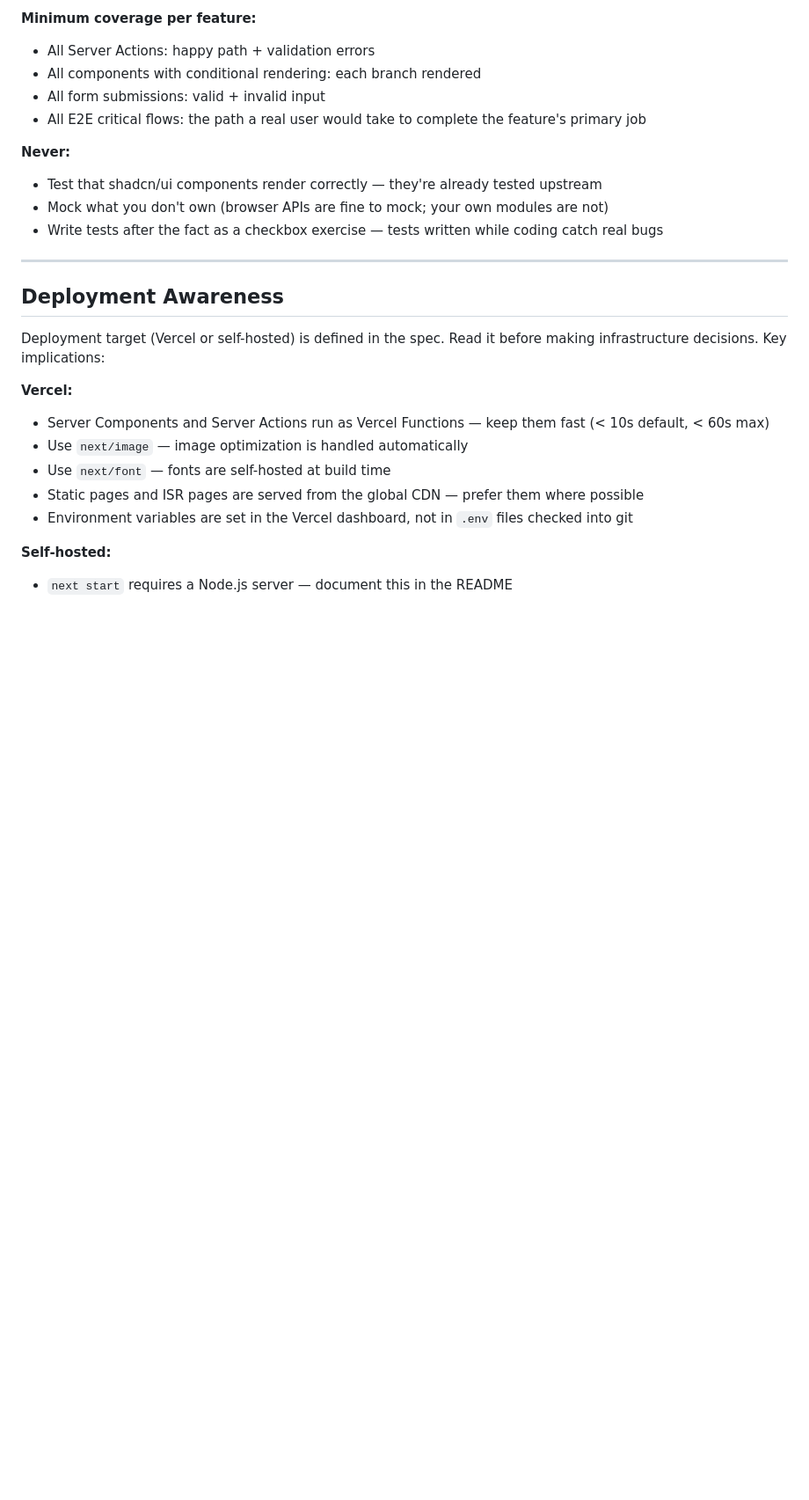
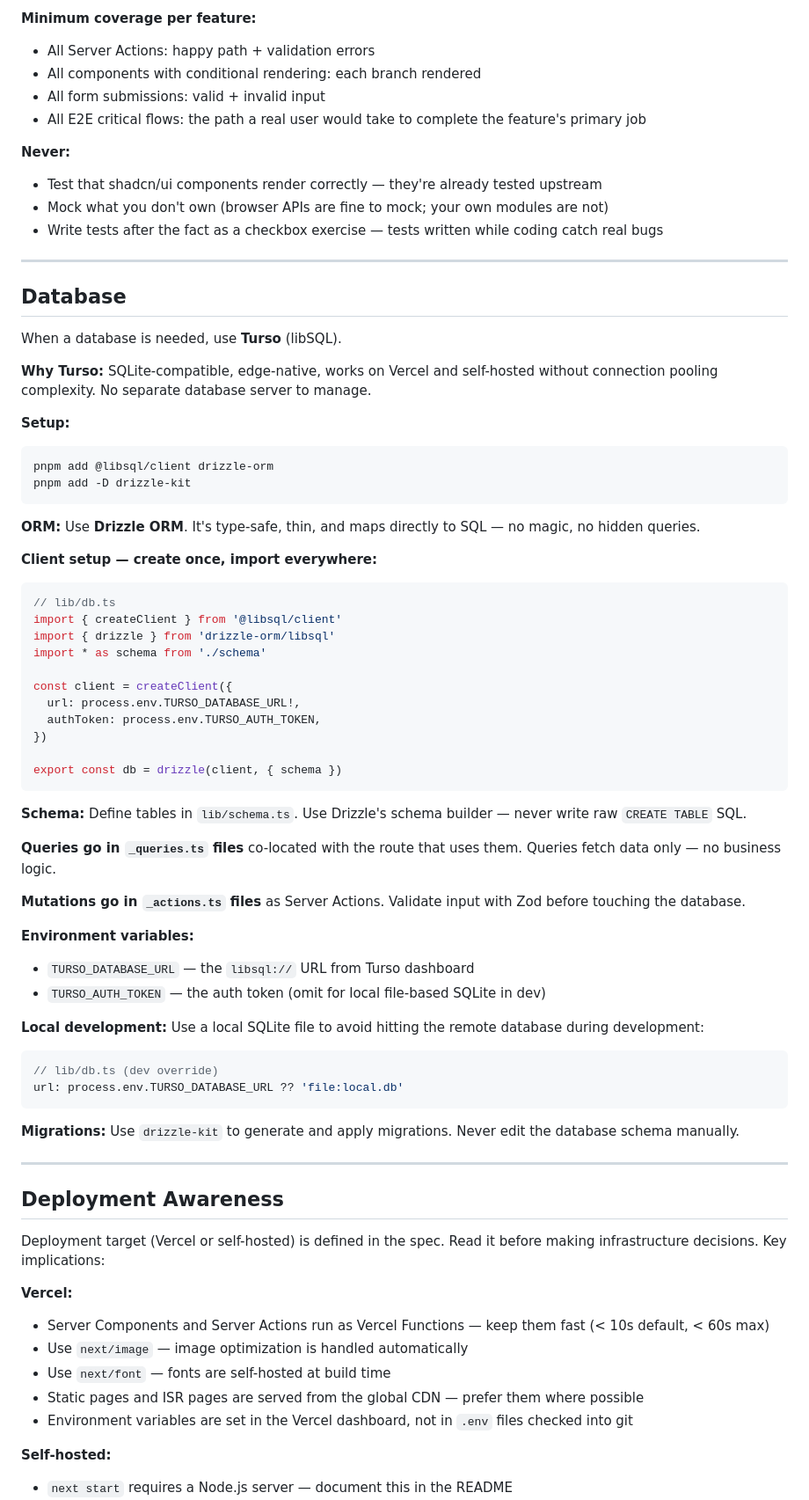
Before and after one commit to iandeherdt/spec-kit-ralph, a Markdown page: .claude/skills/frontend-developer.md, the part around the change. Shown at 88% size. Rendered like a GitHub page; blank space fills up the shorter version.

Commit message:
Add Turso database guidelines to frontend-developer skill
Turso (libSQL) + Drizzle ORM as the standard database stack.
Covers client setup, schema, query/mutation co-location, env vars,
local dev with file-based SQLite, and migrations via drizzle-kit.

Co-Authored-By: Claude Sonnet 4.6 <noreply@anthropic.com>

````diff
--- a/.claude/skills/frontend-developer.md
+++ b/.claude/skills/frontend-developer.md
@@ -212,6 +212,55 @@ E2E tests live in `e2e/` at the project root.
 
 ---
 
+## Database
+
+When a database is needed, use **Turso** (libSQL).
+
+**Why Turso:** SQLite-compatible, edge-native, works on Vercel and self-hosted without connection pooling complexity. No separate database server to manage.
+
+**Setup:**
+```bash
+pnpm add @libsql/client drizzle-orm
+pnpm add -D drizzle-kit
+```
+
+**ORM:** Use **Drizzle ORM**. It's type-safe, thin, and maps directly to SQL — no magic, no hidden queries.
+
+**Client setup — create once, import everywhere:**
+```ts
+// lib/db.ts
+import { createClient } from '@libsql/client'
+import { drizzle } from 'drizzle-orm/libsql'
+import * as schema from './schema'
+
+const client = createClient({
+  url: process.env.TURSO_DATABASE_URL!,
+  authToken: process.env.TURSO_AUTH_TOKEN,
+})
+
+export const db = drizzle(client, { schema })
+```
+
+**Schema:** Define tables in `lib/schema.ts`. Use Drizzle's schema builder — never write raw `CREATE TABLE` SQL.
+
+**Queries go in `_queries.ts` files** co-located with the route that uses them. Queries fetch data only — no business logic.
+
+**Mutations go in `_actions.ts` files** as Server Actions. Validate input with Zod before touching the database.
+
+**Environment variables:**
+- `TURSO_DATABASE_URL` — the `libsql://` URL from Turso dashboard
+- `TURSO_AUTH_TOKEN` — the auth token (omit for local file-based SQLite in dev)
+
+**Local development:** Use a local SQLite file to avoid hitting the remote database during development:
+```ts
+// lib/db.ts (dev override)
+url: process.env.TURSO_DATABASE_URL ?? 'file:local.db'
+```
+
+**Migrations:** Use `drizzle-kit` to generate and apply migrations. Never edit the database schema manually.
+
+---
+
 ## Deployment Awareness
 
 Deployment target (Vercel or self-hosted) is defined in the spec. Read it before making infrastructure decisions. Key implications:
````
